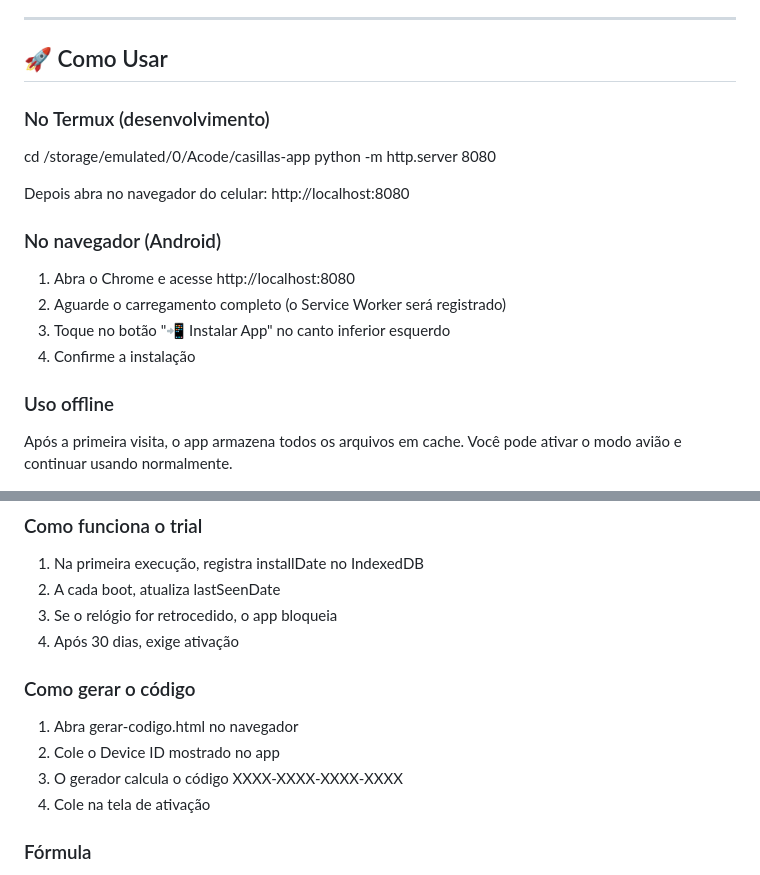
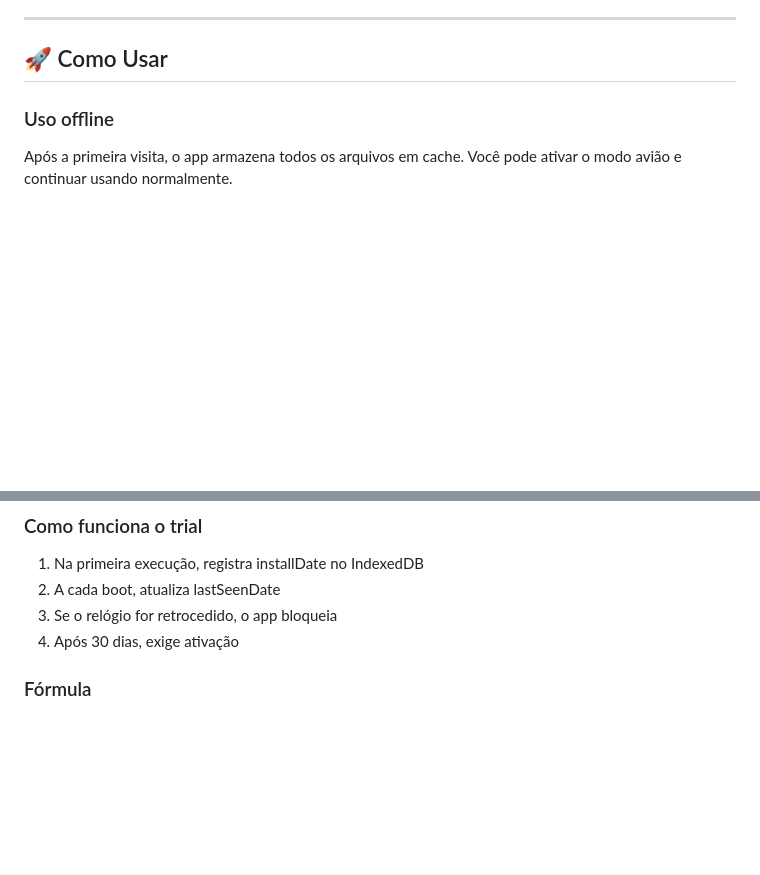
Before and after one commit to martinsdesiqueiraigor-art/Casillas_app, a Markdown page: README.md, 2 parts joined by grey strips. Rendered like a GitHub page; blank space fills up the shorter version.

Commit message:
Atualizar o README.md

```diff
--- a/README.md
+++ b/README.md
@@ -100,19 +96,7 @@ casillas-app/
 
 ## 🚀 Como Usar
 
-### No Termux (desenvolvimento)
 
-cd /storage/emulated/0/Acode/casillas-app
-python -m http.server 8080
-
-Depois abra no navegador do celular: http://localhost:8080
-
-### No navegador (Android)
-
-1. Abra o Chrome e acesse http://localhost:8080
-2. Aguarde o carregamento completo (o Service Worker será registrado)
-3. Toque no botão "📲 Instalar App" no canto inferior esquerdo
-4. Confirme a instalação
 
 ### Uso offline
 
@@ -168,12 +152,6 @@ O Casillas App usa trial de 30 dias + ativação por código.
 3. Se o relógio for retrocedido, o app bloqueia
 4. Após 30 dias, exige ativação
 
-### Como gerar o código
-
-1. Abra gerar-codigo.html no navegador
-2. Cole o Device ID mostrado no app
-3. O gerador calcula o código XXXX-XXXX-XXXX-XXXX
-4. Cole na tela de ativação
 
 ### Fórmula
 
```
Also changed, not shown: other parts of README.md (+0 -4 lines).
